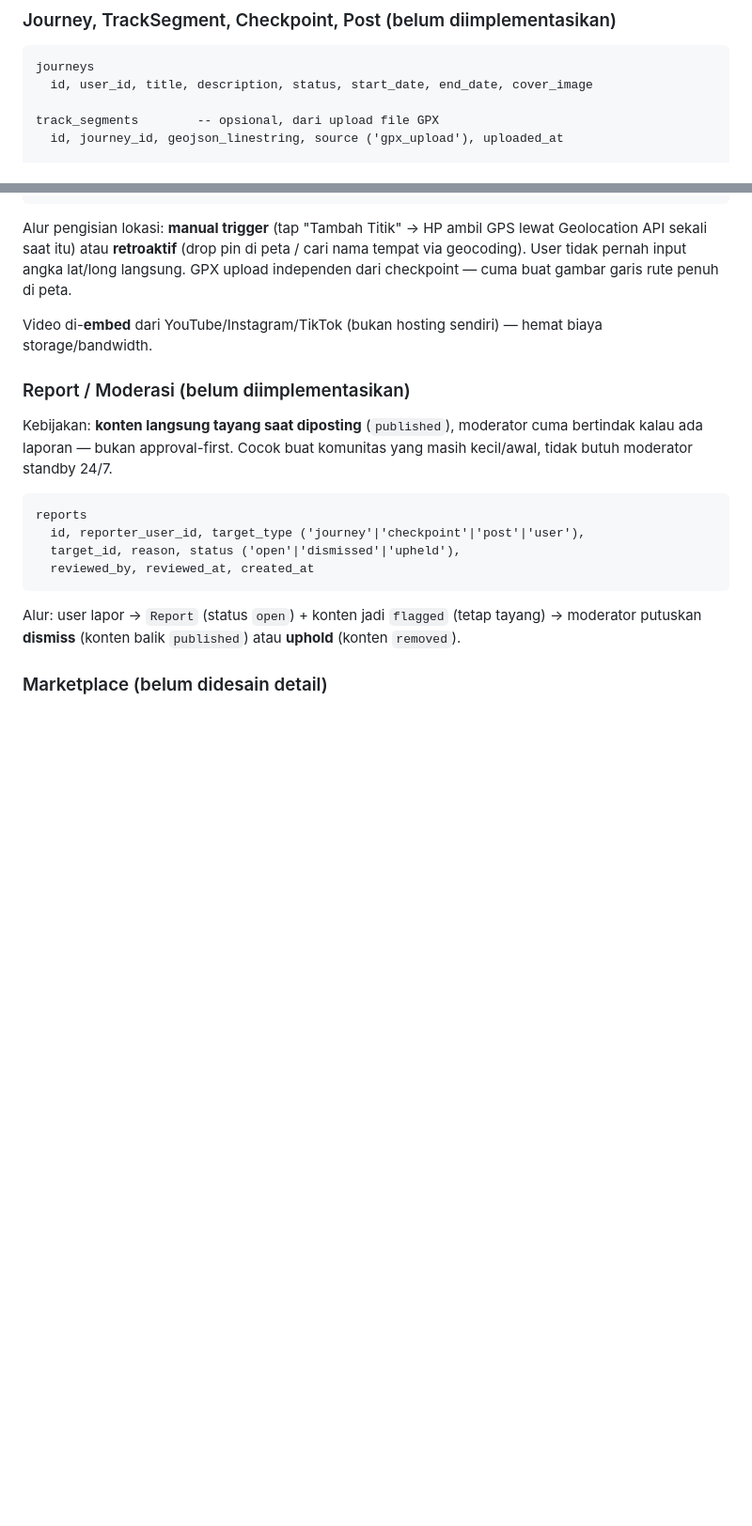
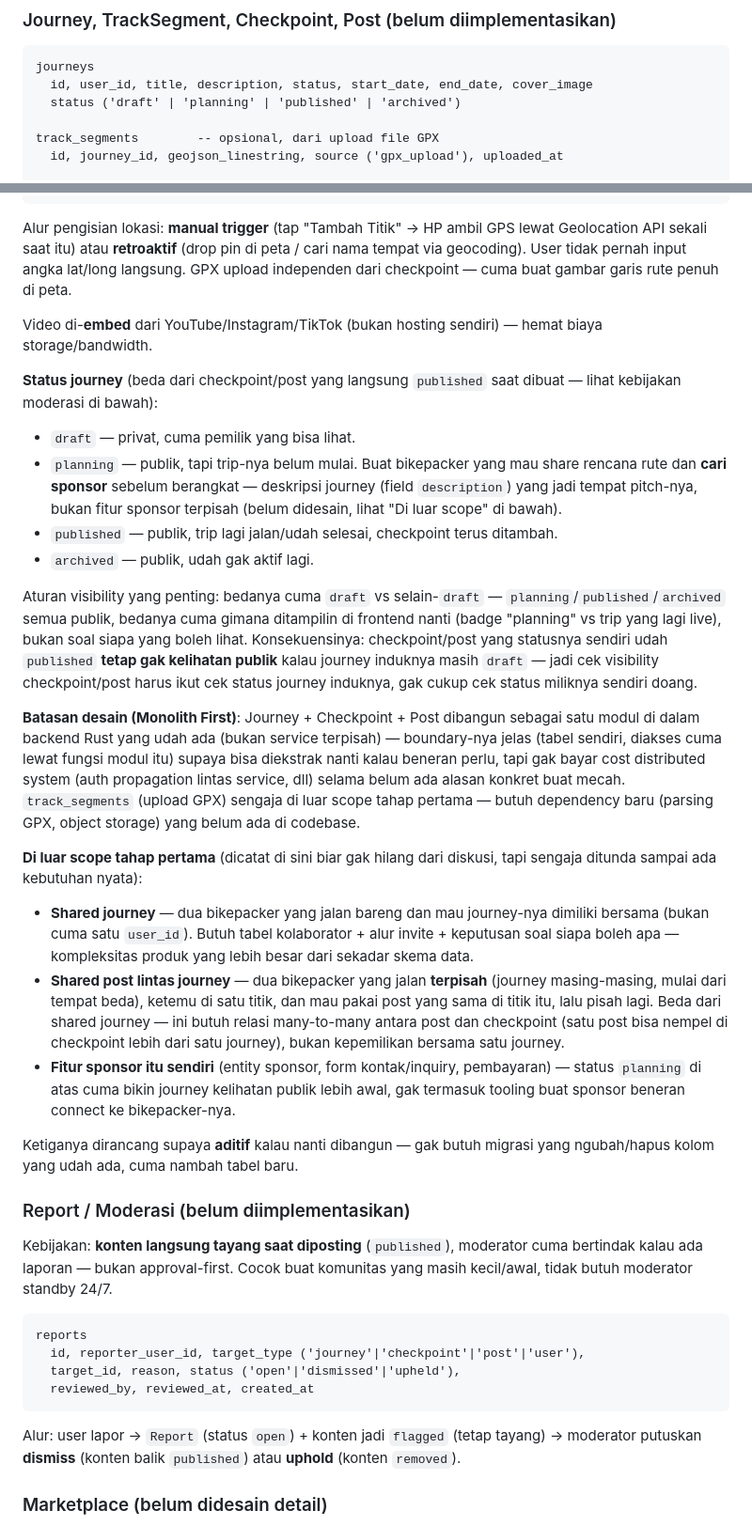
Before and after one commit to songhekyo/bikepackid, a Markdown page: docs/SYSTEM_DESIGN.md, 2 parts joined by grey strips. Shown at 94% size. Rendered like a GitHub page; blank space fills up the shorter version.

Commit message:
Document Journey status model and deferred collaboration scope
Captures design decisions worked out in discussion before writing any
Journey code: journey_status gets a fourth value, 'planning', so a
bikepacker can make a planned trip publicly visible (to pitch for sponsors)
before it actually starts, without conflating that with 'published' (trip
live). Also documents the Monolith First boundary decision and explicitly
scopes out shared/collaborative journeys and cross-journey shared posts —
both real scenarios that came up, deliberately deferred as additive
follow-ups rather than designed now, so they're not lost from the
conversation but also don't block the core create-journey → checkpoint →
post loop.

Co-Authored-By: Claude Sonnet 5 <noreply@anthropic.com>
Claude-Session: https://claude.ai/code/session_01Lk2QrwR8UQtvaEfnYwhjEY

````diff
--- a/docs/SYSTEM_DESIGN.md
+++ b/docs/SYSTEM_DESIGN.md
@@ -53,6 +53,7 @@ Default role saat daftar via web: `viewer`.
 ```
 journeys
   id, user_id, title, description, status, start_date, end_date, cover_image
+  status ('draft' | 'planning' | 'published' | 'archived')
 
 track_segments        -- opsional, dari upload file GPX
   id, journey_id, geojson_linestring, source ('gpx_upload'), uploaded_at
@@ -70,6 +71,23 @@ posts                  -- konten nempel ke checkpoint
 Alur pengisian lokasi: **manual trigger** (tap "Tambah Titik" → HP ambil GPS lewat Geolocation API sekali saat itu) atau **retroaktif** (drop pin di peta / cari nama tempat via geocoding). User tidak pernah input angka lat/long langsung. GPX upload independen dari checkpoint — cuma buat gambar garis rute penuh di peta.
 
 Video di-**embed** dari YouTube/Instagram/TikTok (bukan hosting sendiri) — hemat biaya storage/bandwidth.
+
+**Status journey** (beda dari checkpoint/post yang langsung `published` saat dibuat — lihat kebijakan moderasi di bawah):
+- `draft` — privat, cuma pemilik yang bisa lihat.
+- `planning` — publik, tapi trip-nya belum mulai. Buat bikepacker yang mau share rencana rute dan **cari sponsor** sebelum berangkat — deskripsi journey (field `description`) yang jadi tempat pitch-nya, bukan fitur sponsor terpisah (belum didesain, lihat "Di luar scope" di bawah).
+- `published` — publik, trip lagi jalan/udah selesai, checkpoint terus ditambah.
+- `archived` — publik, udah gak aktif lagi.
+
+Aturan visibility yang penting: bedanya cuma `draft` vs selain-`draft` — `planning`/`published`/`archived` semua publik, bedanya cuma gimana ditampilin di frontend nanti (badge "planning" vs trip yang lagi live), bukan soal siapa yang boleh lihat. Konsekuensinya: checkpoint/post yang statusnya sendiri udah `published` **tetap gak kelihatan publik** kalau journey induknya masih `draft` — jadi cek visibility checkpoint/post harus ikut cek status journey induknya, gak cukup cek status miliknya sendiri doang.
+
+**Batasan desain (Monolith First)**: Journey + Checkpoint + Post dibangun sebagai satu modul di dalam backend Rust yang udah ada (bukan service terpisah) — boundary-nya jelas (tabel sendiri, diakses cuma lewat fungsi modul itu) supaya bisa diekstrak nanti kalau beneran perlu, tapi gak bayar cost distributed system (auth propagation lintas service, dll) selama belum ada alasan konkret buat mecah. `track_segments` (upload GPX) sengaja di luar scope tahap pertama — butuh dependency baru (parsing GPX, object storage) yang belum ada di codebase.
+
+**Di luar scope tahap pertama** (dicatat di sini biar gak hilang dari diskusi, tapi sengaja ditunda sampai ada kebutuhan nyata):
+- **Shared journey** — dua bikepacker yang jalan bareng dan mau journey-nya dimiliki bersama (bukan cuma satu `user_id`). Butuh tabel kolaborator + alur invite + keputusan soal siapa boleh apa — kompleksitas produk yang lebih besar dari sekadar skema data.
+- **Shared post lintas journey** — dua bikepacker yang jalan **terpisah** (journey masing-masing, mulai dari tempat beda), ketemu di satu titik, dan mau pakai post yang sama di titik itu, lalu pisah lagi. Beda dari shared journey — ini butuh relasi many-to-many antara post dan checkpoint (satu post bisa nempel di checkpoint lebih dari satu journey), bukan kepemilikan bersama satu journey.
+- **Fitur sponsor itu sendiri** (entity sponsor, form kontak/inquiry, pembayaran) — status `planning` di atas cuma bikin journey kelihatan publik lebih awal, gak termasuk tooling buat sponsor beneran connect ke bikepacker-nya.
+
+Ketiganya dirancang supaya **aditif** kalau nanti dibangun — gak butuh migrasi yang ngubah/hapus kolom yang udah ada, cuma nambah tabel baru.
 
 ### Report / Moderasi (belum diimplementasikan)
 
````
